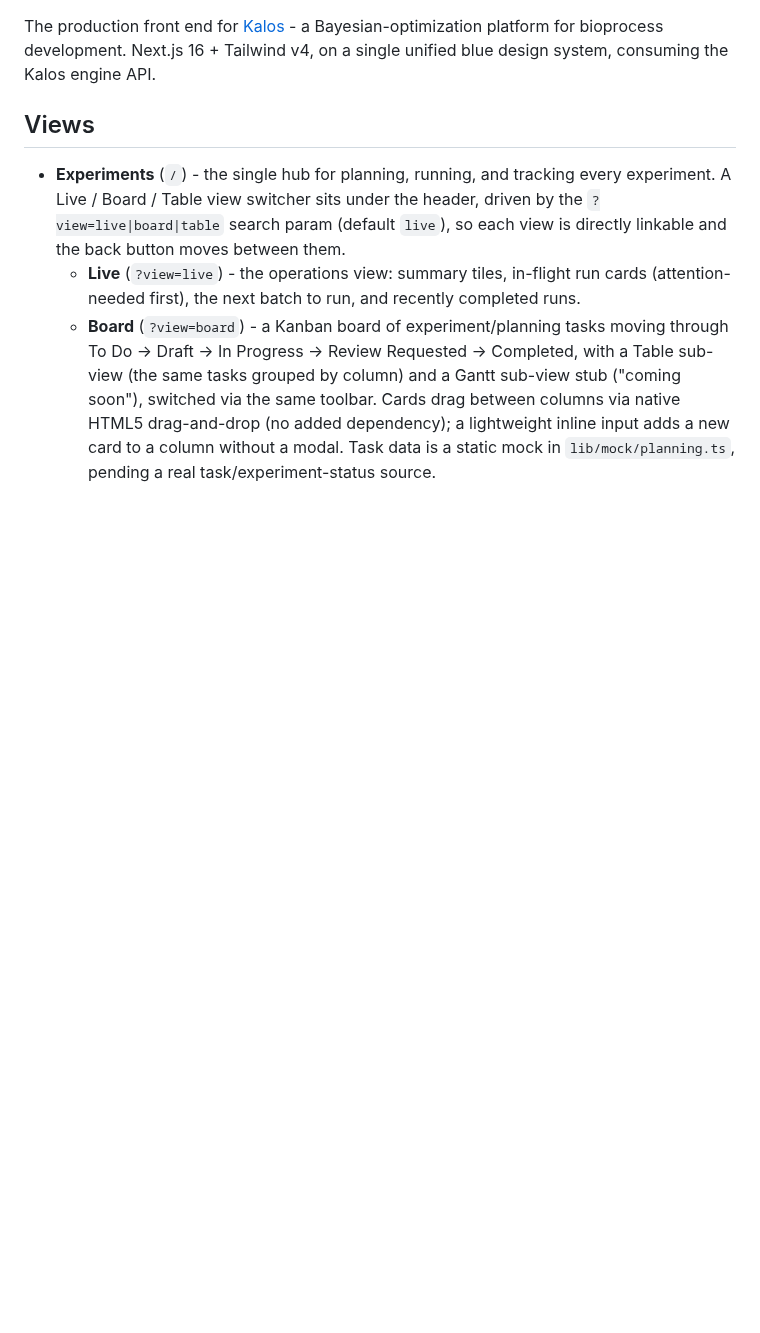
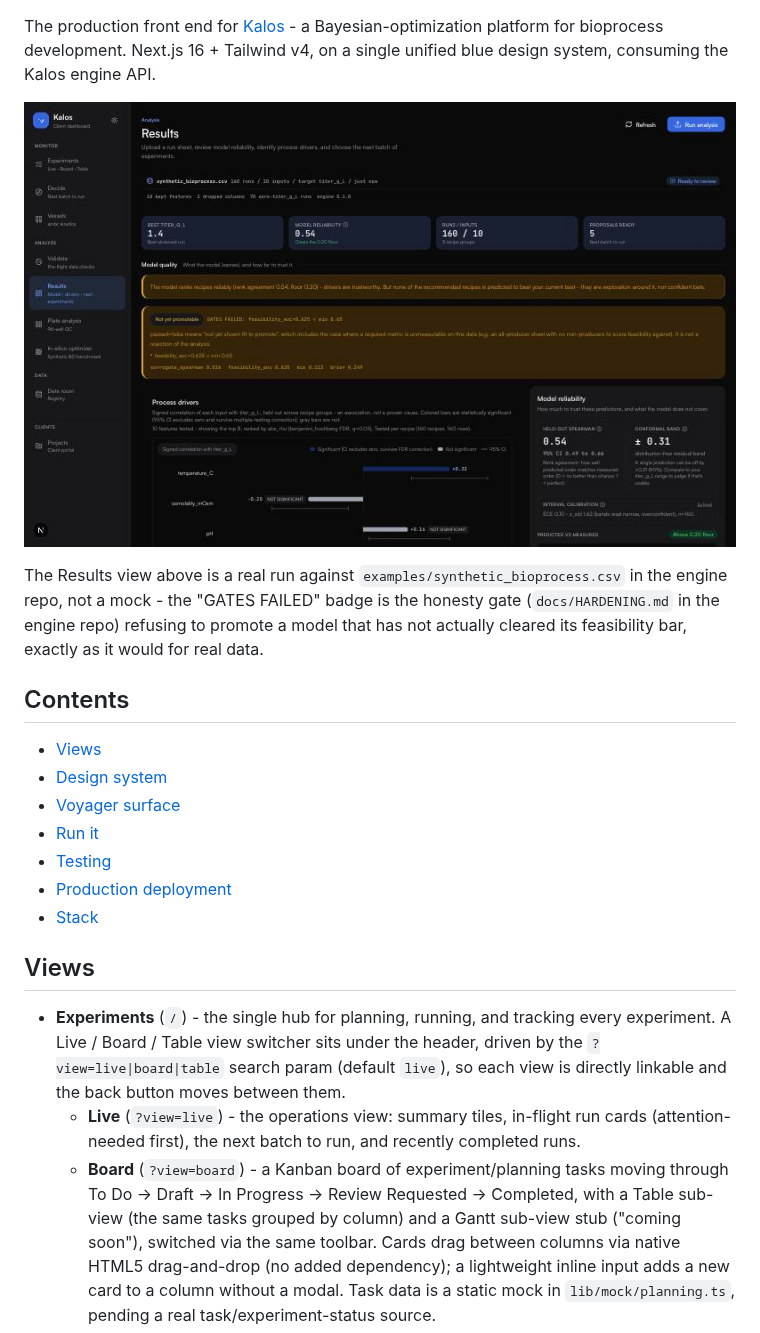
Before and after one commit to itsbrendandang/kalos-web, a Markdown page: README.md, the part around one of its changes. Drawn GitHub-style; pictures changed too: docs/images/dashboard-results.jpg (added); blank space fills up the shorter version.

```diff
--- a/README.md
+++ b/README.md
@@ -3,6 +5,23 @@
 The production front end for [Kalos](https://github.com/itsbrendandang/kalos) - a
 Bayesian-optimization platform for bioprocess development. Next.js 16 + Tailwind v4,
 on a single unified blue design system, consuming the Kalos engine API.
+
+![Results view: real model reliability, significant process drivers, and an honest gate verdict on a 160-run synthetic bioprocess sheet](docs/images/dashboard-results.jpg)
+
+The Results view above is a real run against `examples/synthetic_bioprocess.csv`
+in the engine repo, not a mock - the "GATES FAILED" badge is the honesty gate
+(`docs/HARDENING.md` in the engine repo) refusing to promote a model that
+has not actually cleared its feasibility bar, exactly as it would for real data.
+
+## Contents
+
+- [Views](#views)
+- [Design system](#design-system)
+- [Voyager surface](#voyager-surface)
+- [Run it](#run-it)
+- [Testing](#testing)
+- [Production deployment](#production-deployment)
+- [Stack](#stack)
 
 ## Views
 
```
Also changed, not shown: other parts of README.md (+24 -0 lines).
